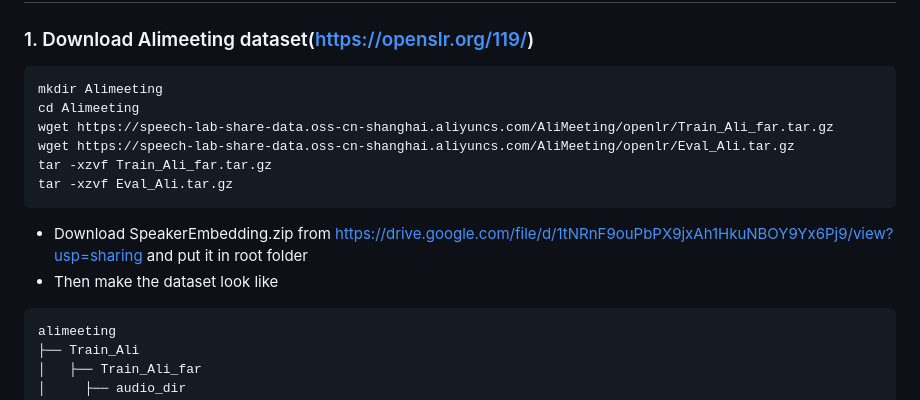
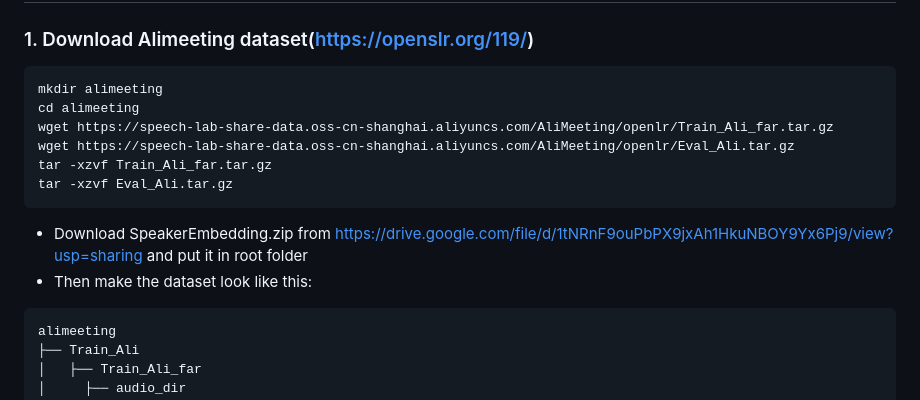
Before and after one commit to MasterYi-Lab/Multi-Channel-Speaker-Diarization, a Markdown page: README.md, the part around the change. Drawn GitHub-style.

````diff
--- a/README.md
+++ b/README.md
@@ -2,15 +2,15 @@ This repository provides the training and testing procedures for our algorithm.
 # Dataset
 ### 1.  Download Alimeeting dataset(https://openslr.org/119/)
 ```
-mkdir Alimeeting
-cd Alimeeting
+mkdir alimeeting
+cd alimeeting
 wget https://speech-lab-share-data.oss-cn-shanghai.aliyuncs.com/AliMeeting/openlr/Train_Ali_far.tar.gz
 wget https://speech-lab-share-data.oss-cn-shanghai.aliyuncs.com/AliMeeting/openlr/Eval_Ali.tar.gz
 tar -xzvf Train_Ali_far.tar.gz
 tar -xzvf Eval_Ali.tar.gz
 ```
 - Download SpeakerEmbedding.zip from https://drive.google.com/file/d/1tNRnF9ouPbPX9jxAh1HkuNBOY9Yx6Pj9/view?usp=sharing and put it in root folder
-- Then make the dataset look like
+- Then make the dataset look like this:
  ```
 alimeeting
 ├── Train_Ali
````
